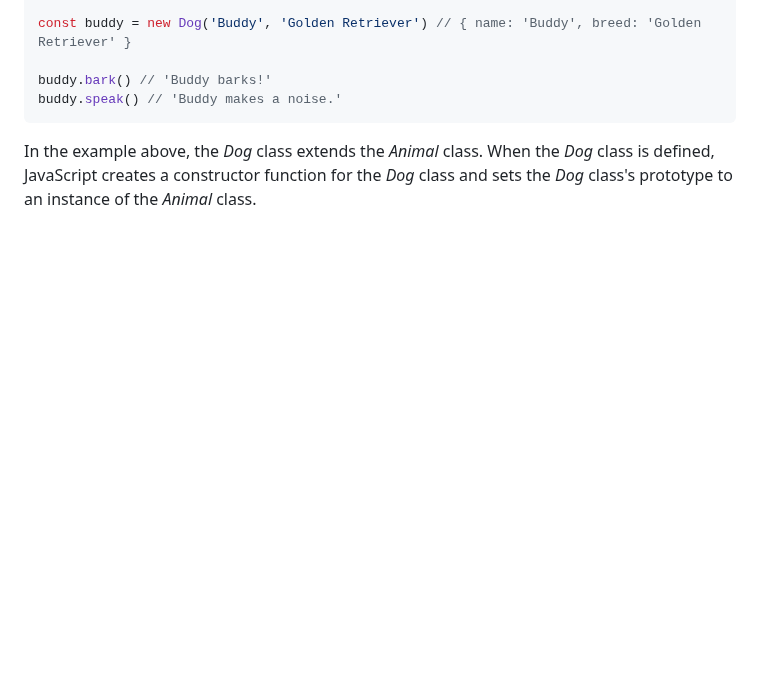
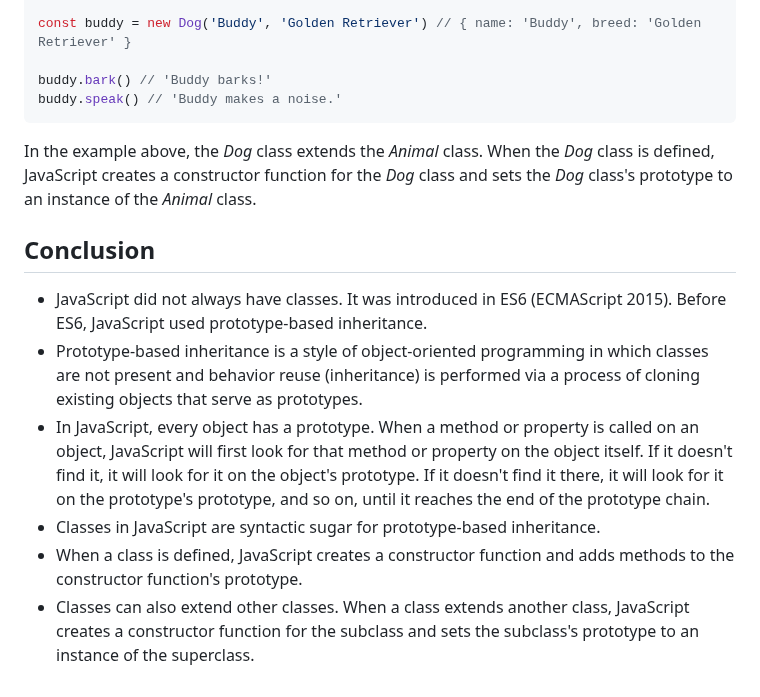
Before and after one commit to Mig-uel/advanced-js, a Markdown page: oop-under-the-hood/notes.md, the part around the change. GitHub-like rendering; blank space fills up the shorter version.

Commit message:
docs: Add conclusion on JavaScript classes and inheritance
- Summarize the evolution of JavaScript from prototype-based
  inheritance to class-based syntax introduced in ES6.
- Clarify the relationship between objects and prototypes in
  JavaScript.

````diff
--- a/oop-under-the-hood/notes.md
+++ b/oop-under-the-hood/notes.md
@@ -216,3 +216,13 @@ buddy.speak() // 'Buddy makes a noise.'
 ```
 
 In the example above, the _Dog_ class extends the _Animal_ class. When the _Dog_ class is defined, JavaScript creates a constructor function for the _Dog_ class and sets the _Dog_ class's prototype to an instance of the _Animal_ class.
+
+## Conclusion
+
+- JavaScript did not always have classes. It was introduced in ES6 (ECMAScript 2015). Before ES6, JavaScript used prototype-based inheritance.
+- Prototype-based inheritance is a style of object-oriented programming in which classes are not present and behavior reuse (inheritance) is performed via a process of cloning existing objects that serve as prototypes.
+- In JavaScript, every object has a prototype. When a method or property is called on an object, JavaScript will first look for that method or property on the object itself. If it doesn't find it, it will look for it on the object's prototype. If it doesn't find it there, it will look for it on the prototype's prototype, and so on, until it reaches the end of the prototype chain.
+- Classes in JavaScript are syntactic sugar for prototype-based inheritance.
+- When a class is defined, JavaScript creates a constructor function and adds methods to the constructor function's prototype.
+- Classes can also extend other classes. When a class extends another class, JavaScript
+  creates a constructor function for the subclass and sets the subclass's prototype to an instance of the superclass.
````
